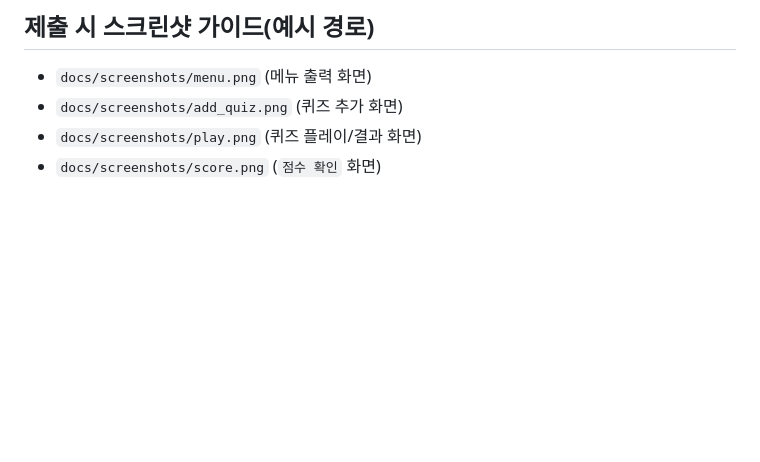
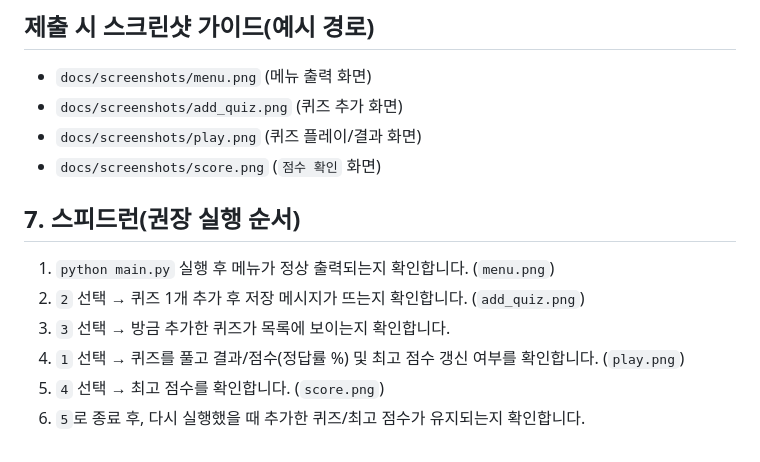
Before and after one commit to mr8356/codyssey, a Markdown page: README.md, the part around the change. GitHub-like rendering; blank space fills up the shorter version.

Commit message:
Docs: 스피드런 실행 순서(스크린샷 기준) 추가

```diff
--- a/README.md
+++ b/README.md
@@ -264,3 +264,11 @@ python main.py
 - `docs/screenshots/add_quiz.png` (퀴즈 추가 화면)
 - `docs/screenshots/play.png` (퀴즈 플레이/결과 화면)
 - `docs/screenshots/score.png` (`점수 확인` 화면)
+
+## 7. 스피드런(권장 실행 순서)
+1. `python main.py` 실행 후 메뉴가 정상 출력되는지 확인합니다. (`menu.png`)
+2. `2` 선택 → 퀴즈 1개 추가 후 저장 메시지가 뜨는지 확인합니다. (`add_quiz.png`)
+3. `3` 선택 → 방금 추가한 퀴즈가 목록에 보이는지 확인합니다.
+4. `1` 선택 → 퀴즈를 풀고 결과/점수(정답률 %) 및 최고 점수 갱신 여부를 확인합니다. (`play.png`)
+5. `4` 선택 → 최고 점수를 확인합니다. (`score.png`)
+6. `5`로 종료 후, 다시 실행했을 때 추가한 퀴즈/최고 점수가 유지되는지 확인합니다.
```
